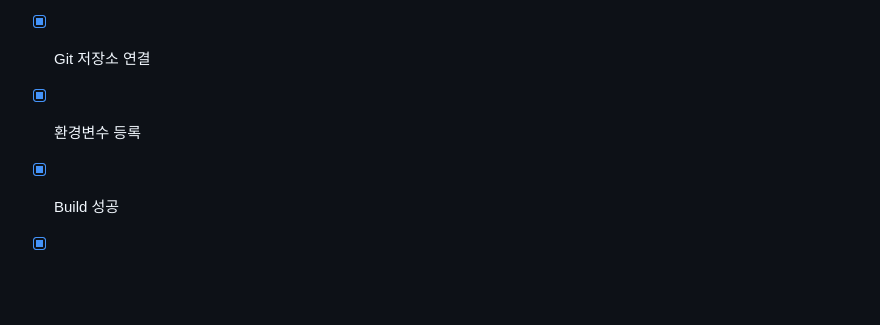
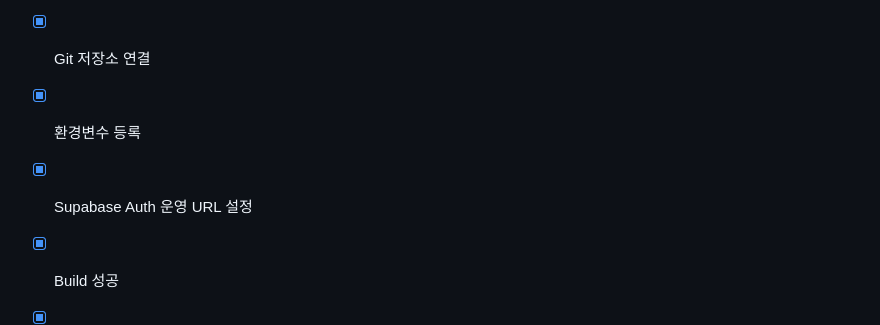
Before and after one commit to gmsong0509/carrier, a Markdown page: CHECKLIST.md, the part around the change. Drawn GitHub-style; blank space fills up the shorter version.

Commit message:
Confirm production auth URL

```diff
--- a/CHECKLIST.md
+++ b/CHECKLIST.md
@@ -120,6 +120,7 @@
 - [x] Render 서비스 생성
 - [x] Git 저장소 연결
 - [x] 환경변수 등록
+- [x] Supabase Auth 운영 URL 설정
 - [x] Build 성공
 - [x] 배포 성공
 - [x] 배포 URL 접속
```
